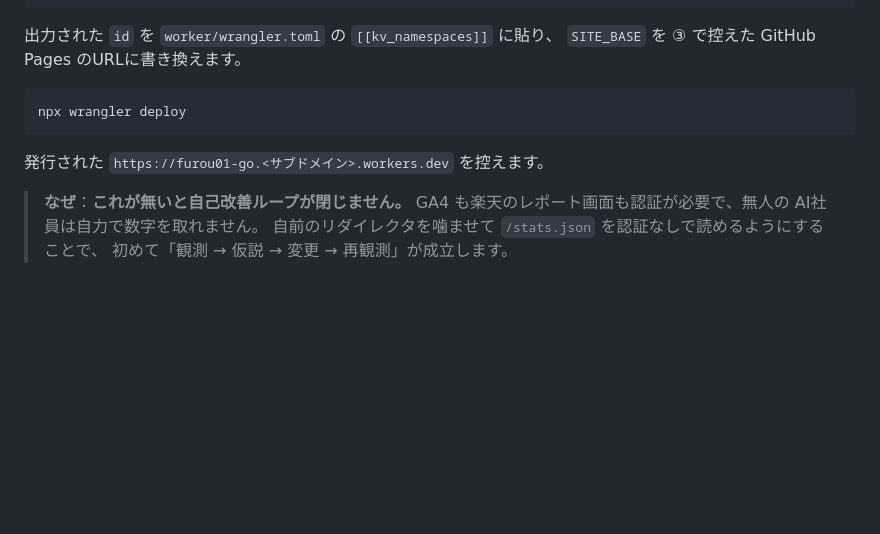
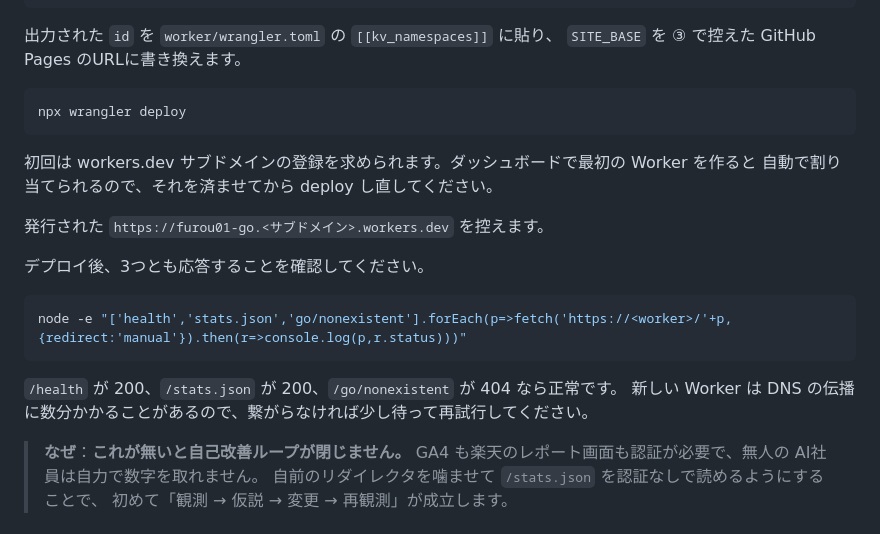
Before and after one commit to miyuki-books/furou01, a Markdown page: SETUP.md, the part around the change. Rendered like a GitHub page; blank space fills up the shorter version.

Commit message:
docs: Cloudflare セットアップの実手順を反映

````diff
--- a/SETUP.md
+++ b/SETUP.md
@@ -116,7 +116,19 @@ npx wrangler kv namespace create CLICKS
 npx wrangler deploy
 ```
 
+初回は workers.dev サブドメインの登録を求められます。ダッシュボードで最初の Worker を作ると
+自動で割り当てられるので、それを済ませてから deploy し直してください。
+
 発行された `https://furou01-go.<サブドメイン>.workers.dev` を控えます。
+
+デプロイ後、3つとも応答することを確認してください。
+
+```bash
+node -e "['health','stats.json','go/nonexistent'].forEach(p=>fetch('https://<worker>/'+p,{redirect:'manual'}).then(r=>console.log(p,r.status)))"
+```
+
+`/health` が 200、`/stats.json` が 200、`/go/nonexistent` が 404 なら正常です。
+新しい Worker は DNS の伝播に数分かかることがあるので、繋がらなければ少し待って再試行してください。
 
 > **なぜ**：**これが無いと自己改善ループが閉じません。**
 > GA4 も楽天のレポート画面も認証が必要で、無人の AI社員は自力で数字を取れません。
````
